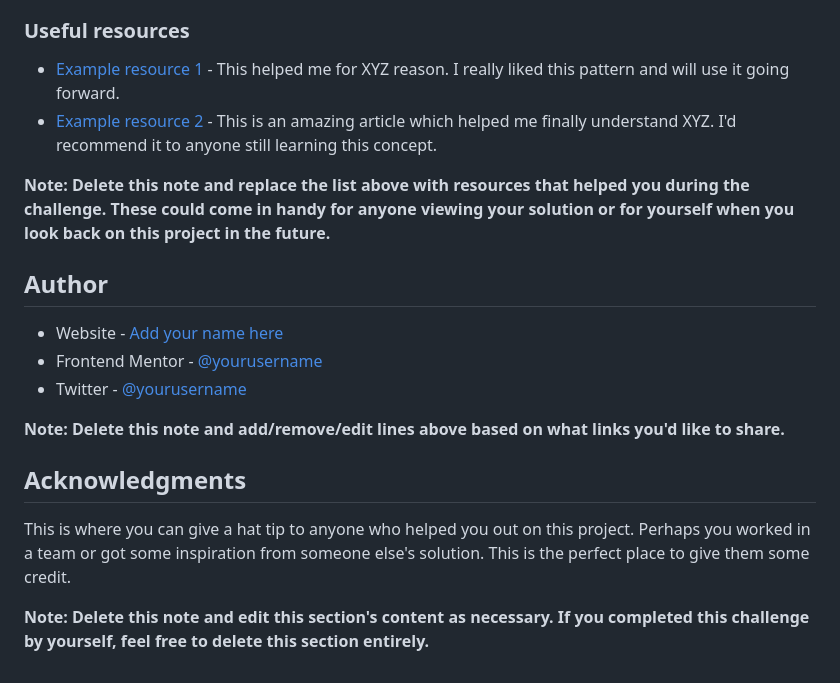
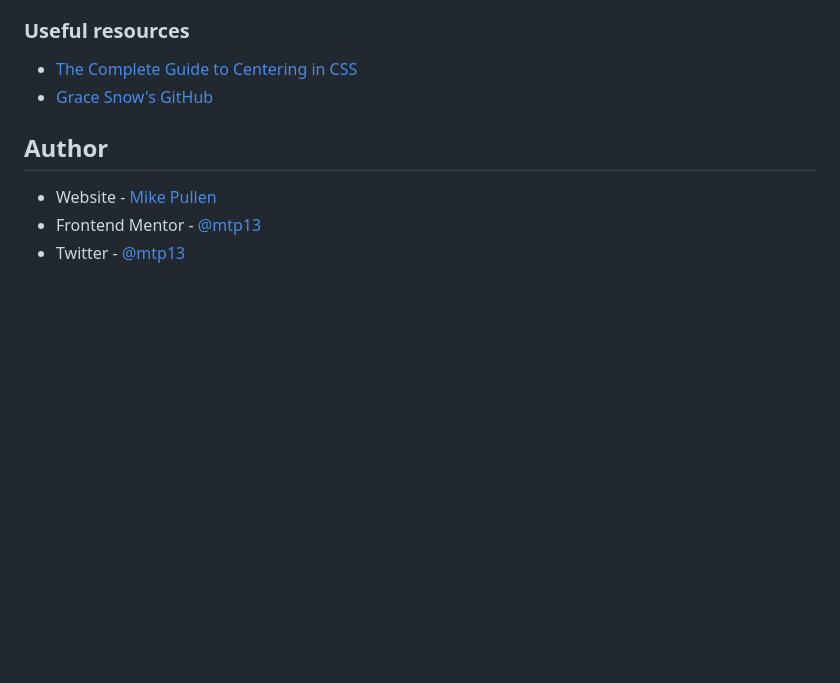
Before and after one commit to mtp13/QR, a Markdown page: README.md, the part around the change printed below. GitHub-like rendering; blank space fills up the shorter version.

```diff
--- a/README.md
+++ b/README.md
@@ -75,21 +47,11 @@ Use this section to outline areas that you want to continue focusing on in futur
 
 ### Useful resources
 
-- [Example resource 1](https://www.example.com) - This helped me for XYZ reason. I really liked this pattern and will use it going forward.
-- [Example resource 2](https://www.example.com) - This is an amazing article which helped me finally understand XYZ. I'd recommend it to anyone still learning this concept.
-
-**Note: Delete this note and replace the list above with resources that helped you during the challenge. These could come in handy for anyone viewing your solution or for yourself when you look back on this project in the future.**
+- [The Complete Guide to Centering in CSS](https://moderncss.dev/complete-guide-to-centering-in-css/)
+- [Grace Snow's GitHub](https://github.com/grace-snow/fmentor-qr-code/tree/master)
 
 ## Author
 
-- Website - [Add your name here](https://www.your-site.com)
-- Frontend Mentor - [@yourusername](https://www.frontendmentor.io/profile/yourusername)
-- Twitter - [@yourusername](https://www.twitter.com/yourusername)
-
-**Note: Delete this note and add/remove/edit lines above based on what links you'd like to share.**
-
-## Acknowledgments
-
-This is where you can give a hat tip to anyone who helped you out on this project. Perhaps you worked in a team or got some inspiration from someone else's solution. This is the perfect place to give them some credit.
-
-**Note: Delete this note and edit this section's content as necessary. If you completed this challenge by yourself, feel free to delete this section entirely.**
+- Website - [Mike Pullen](https://mike.pullen.dev)
+- Frontend Mentor - [@mtp13](https://www.frontendmentor.io/profile/yourusername)
+- Twitter - [@mtp13](https://www.twitter.com/mtp13)
```
Also changed, not shown: other parts of README.md (+6 -34 lines), screenshot.png, 1 other file.
